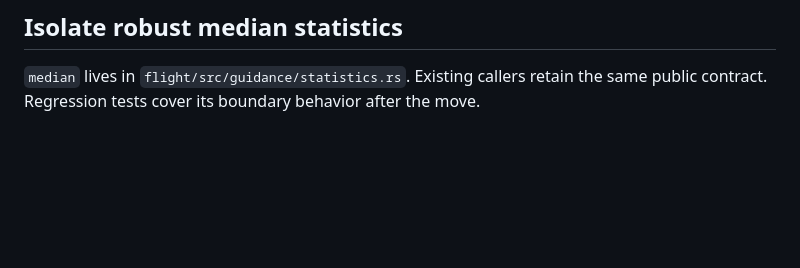
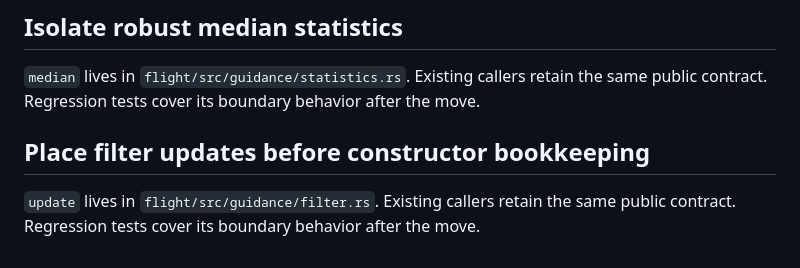
Before and after one commit to wnesensohn/odyssey, a Markdown page: docs/guidance.md, the part around the change. Rendered like a GitHub page; blank space fills up the shorter version.

Commit message:
Clarify filter update and reset responsibilities

```diff
--- a/docs/guidance.md
+++ b/docs/guidance.md
@@ -69,3 +69,8 @@ returned result; an error never authorizes an actuator transition.
 
 `median` lives in `flight/src/guidance/statistics.rs`. Existing callers retain the same public
 contract. Regression tests cover its boundary behavior after the move.
+
+## Place filter updates before constructor bookkeeping
+
+`update` lives in `flight/src/guidance/filter.rs`. Existing callers retain the same public
+contract. Regression tests cover its boundary behavior after the move.
```
